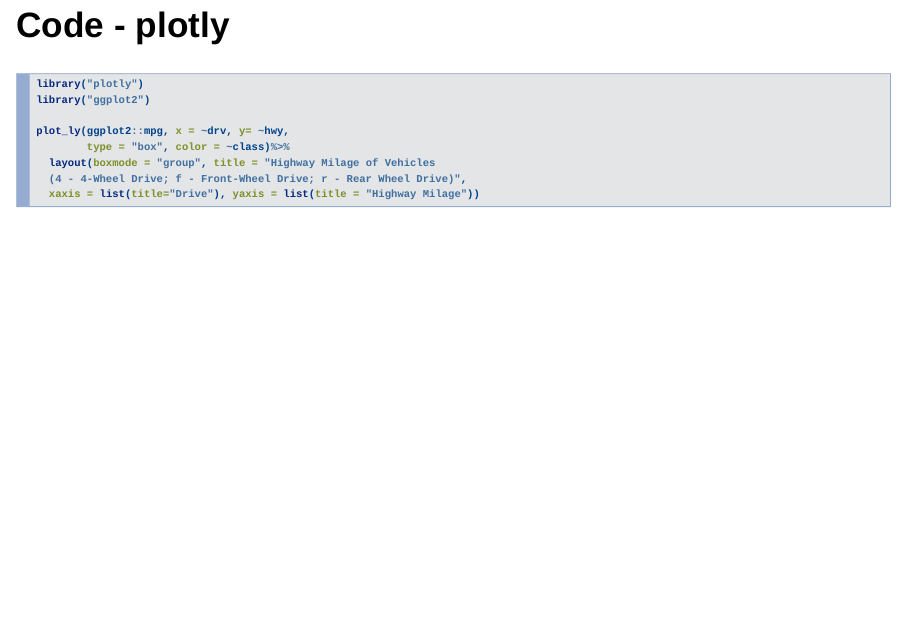
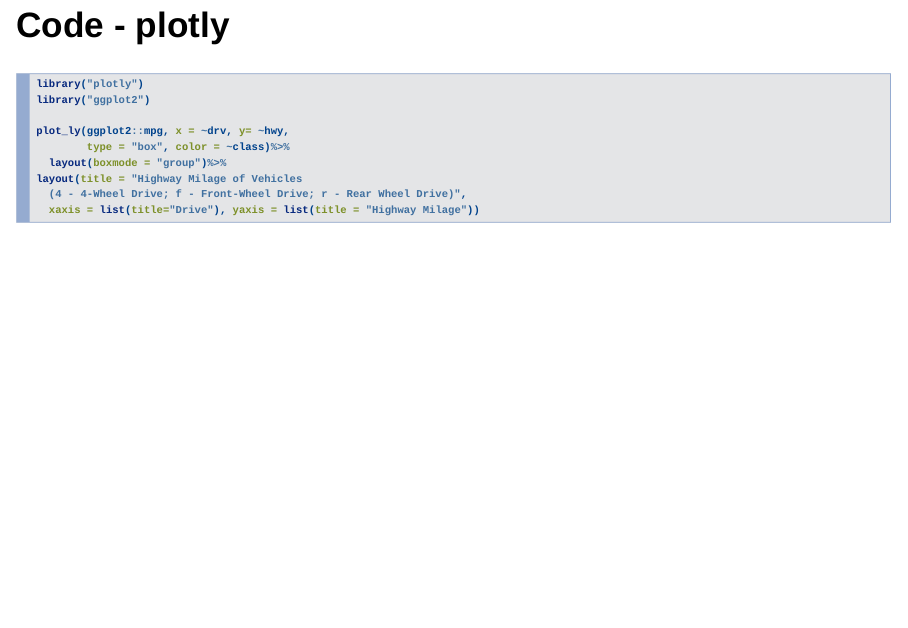
Before and after one commit to parthasghose/Assignment-Developing-Data-Products, an R Markdown document (Assignment - 2.Rmd): page 3 of 7. Rendered offline with R 4.5, knitr and Pandoc, with nearby package versions; drawn as Slidy slides in place of the format the file asks for.

Commit message:
Assignment-2

````diff
--- a/Assignment - 2.Rmd
+++ b/Assignment - 2.Rmd
@@ -24,7 +24,8 @@
 
 plot_ly(ggplot2::mpg, x = ~drv, y= ~hwy,
         type = "box", color = ~class)%>%
-  layout(boxmode = "group", title = "Highway Milage of Vehicles
+  layout(boxmode = "group")%>%
+layout(title = "Highway Milage of Vehicles
   (4 - 4-Wheel Drive; f - Front-Wheel Drive; r - Rear Wheel Drive)",
   xaxis = list(title="Drive"), yaxis = list(title = "Highway Milage"))
 ```
````
Also changed, not shown: Assignment_-_2.html, Assignment - 2.Rmd (3 more changed lines).
